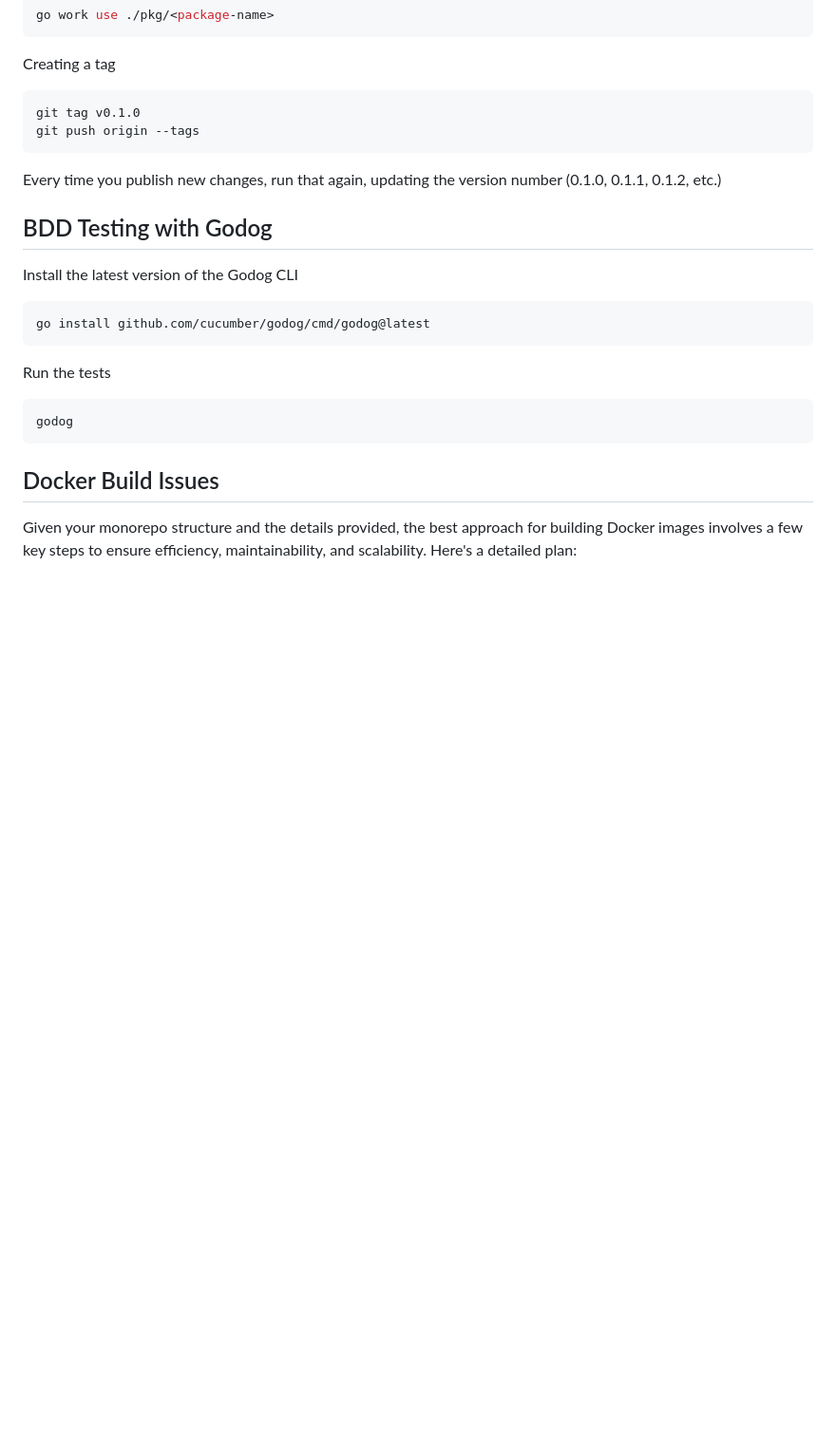
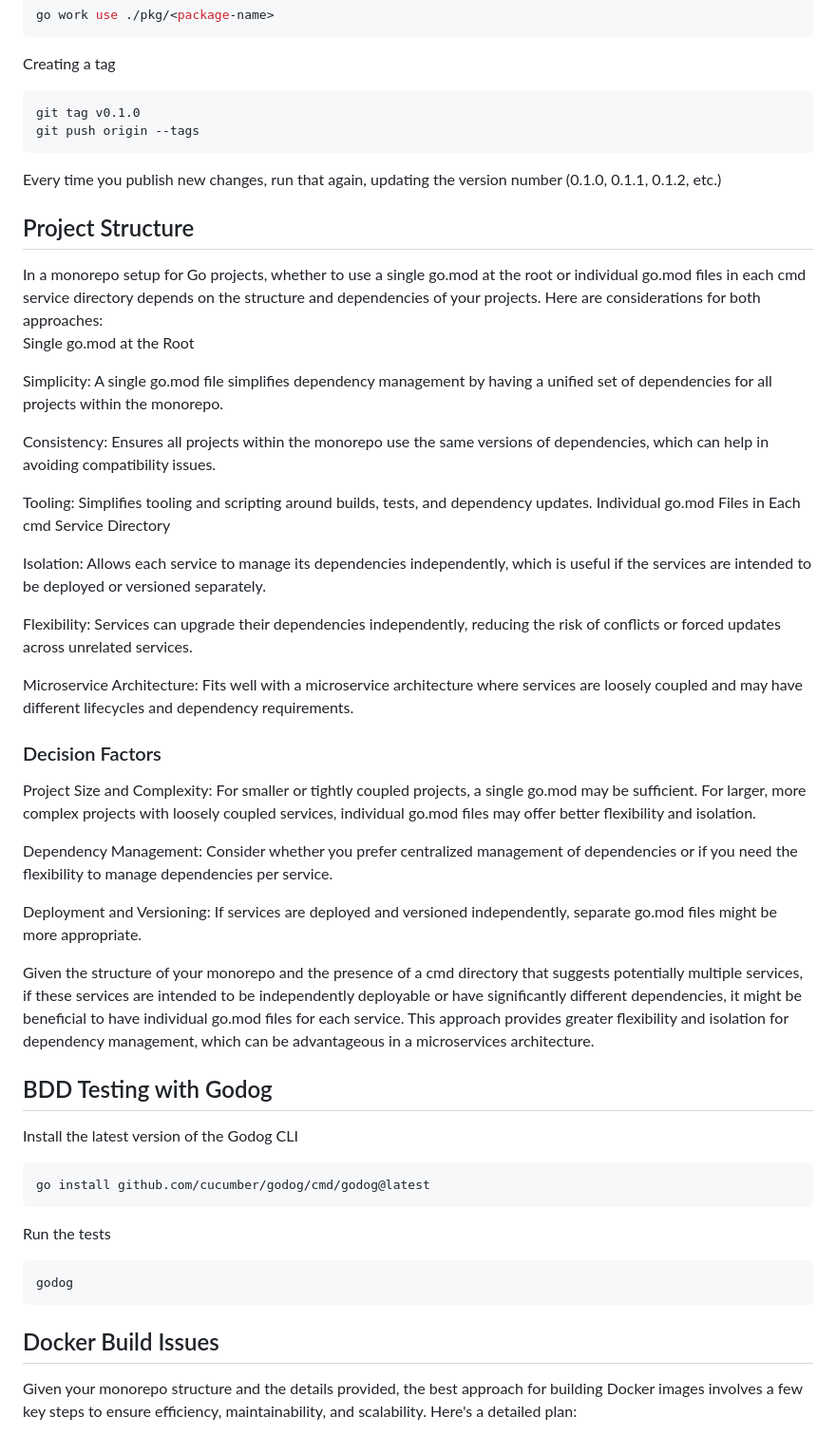
Before and after one commit to ocrosby/soccer, a Markdown page: README.md, the part around the change. Shown at 95% size. Rendered like a GitHub page; blank space fills up the shorter version.

Commit message:
docs: update markdown

````diff
--- a/README.md
+++ b/README.md
@@ -39,6 +39,34 @@ git push origin --tags
 ```
 
 Every time you publish new changes, run that again, updating the version number (0.1.0, 0.1.1, 0.1.2, etc.)
+
+## Project Structure
+
+In a monorepo setup for Go projects, whether to use a single go.mod at the root or individual go.mod files in each cmd service directory depends on the structure and dependencies of your projects. Here are considerations for both approaches:
+Single go.mod at the Root
+
+Simplicity: A single go.mod file simplifies dependency management by having a unified set of dependencies for all projects within the monorepo.
+
+Consistency: Ensures all projects within the monorepo use the same versions of dependencies, which can help in avoiding compatibility issues.
+
+Tooling: Simplifies tooling and scripting around builds, tests, and dependency updates.
+Individual go.mod Files in Each cmd Service Directory
+
+Isolation: Allows each service to manage its dependencies independently, which is useful if the services are intended to be deployed or versioned separately.
+
+Flexibility: Services can upgrade their dependencies independently, reducing the risk of conflicts or forced updates across unrelated services.
+
+Microservice Architecture: Fits well with a microservice architecture where services are loosely coupled and may have different lifecycles and dependency requirements.
+
+### Decision Factors
+
+Project Size and Complexity: For smaller or tightly coupled projects, a single go.mod may be sufficient. For larger, more complex projects with loosely coupled services, individual go.mod files may offer better flexibility and isolation.
+
+Dependency Management: Consider whether you prefer centralized management of dependencies or if you need the flexibility to manage dependencies per service.
+
+Deployment and Versioning: If services are deployed and versioned independently, separate go.mod files might be more appropriate.
+
+Given the structure of your monorepo and the presence of a cmd directory that suggests potentially multiple services, if these services are intended to be independently deployable or have significantly different dependencies, it might be beneficial to have individual go.mod files for each service. This approach provides greater flexibility and isolation for dependency management, which can be advantageous in a microservices architecture.
 
 ## BDD Testing with Godog
 
````
